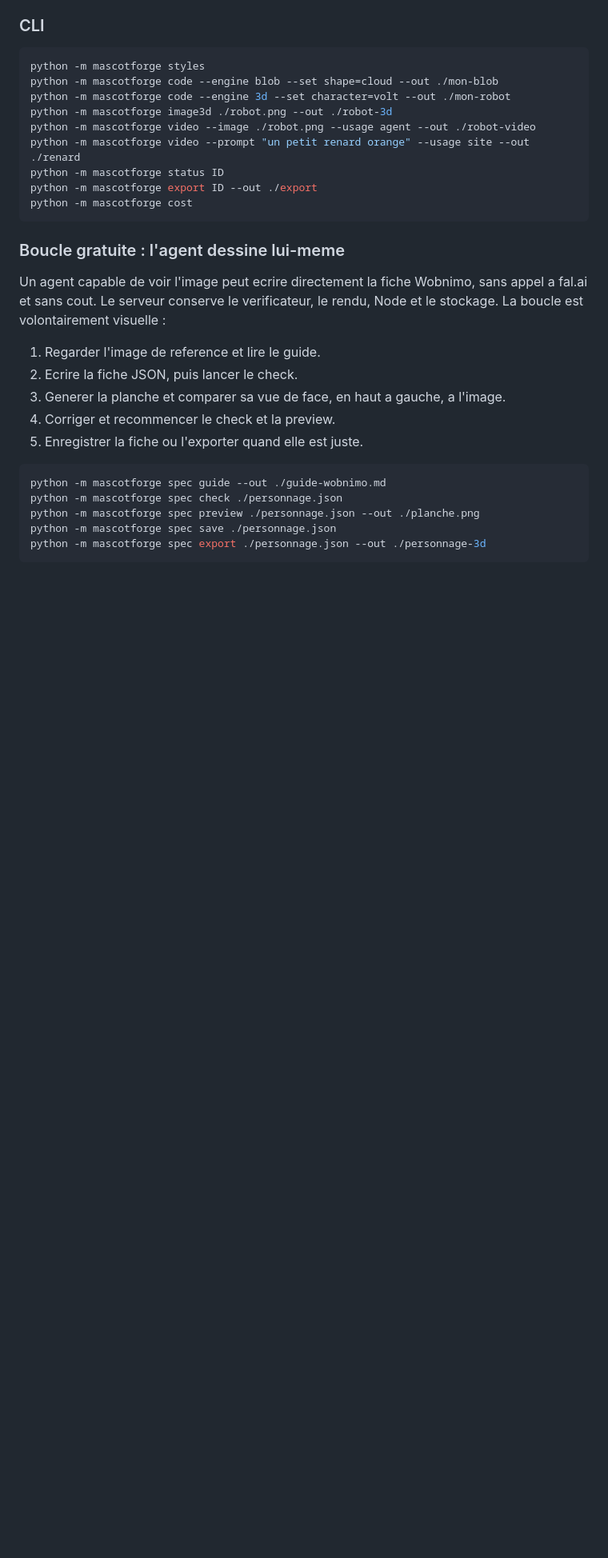
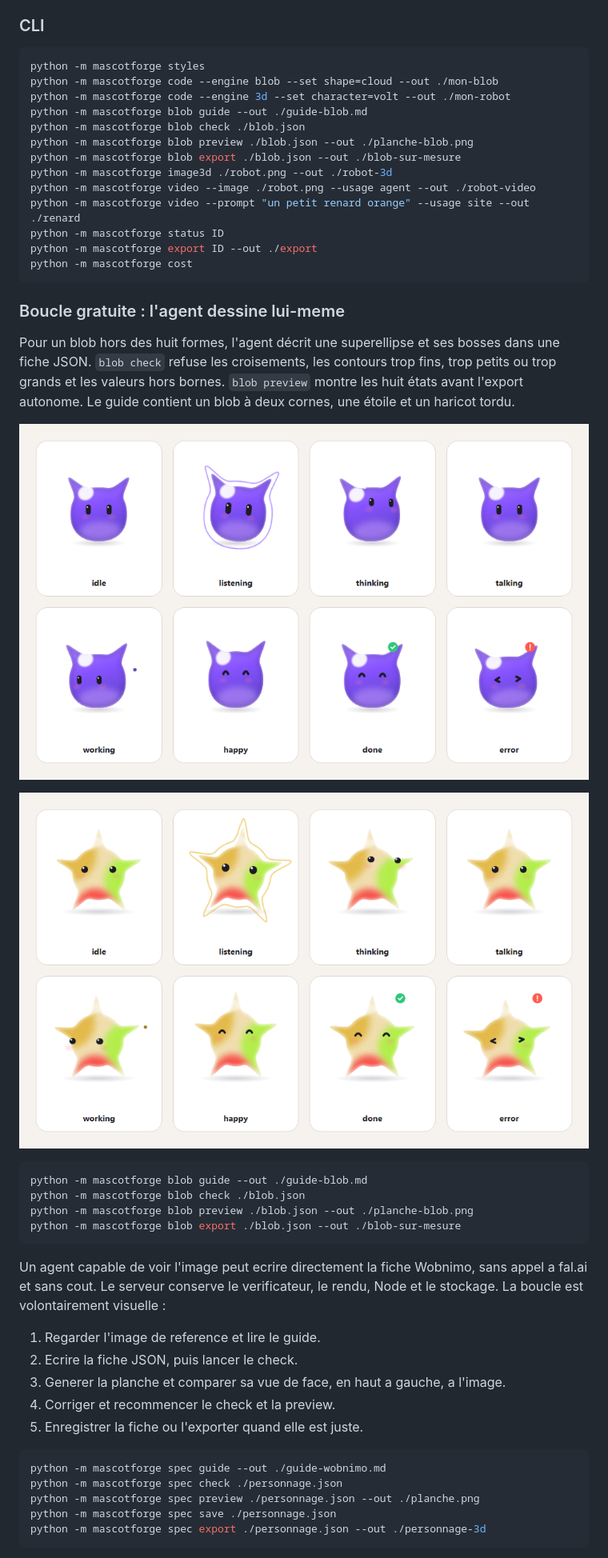
Before and after one commit to Arivex-ca/mascotforge, a Markdown page: README.md, the part around one of its changes. Shown at 80% size. GitHub-like rendering; pictures changed too: docs/media/blob-etoile.png (added), docs/media/blob-sur-mesure.png (added); blank space fills up the shorter version.

````diff
--- a/README.md
+++ b/README.md
@@ -139,6 +139,10 @@ dans les deux en-têtes dédiés.
 python -m mascotforge styles
 python -m mascotforge code --engine blob --set shape=cloud --out ./mon-blob
 python -m mascotforge code --engine 3d --set character=volt --out ./mon-robot
+python -m mascotforge blob guide --out ./guide-blob.md
+python -m mascotforge blob check ./blob.json
+python -m mascotforge blob preview ./blob.json --out ./planche-blob.png
+python -m mascotforge blob export ./blob.json --out ./blob-sur-mesure
 python -m mascotforge image3d ./robot.png --out ./robot-3d
 python -m mascotforge video --image ./robot.png --usage agent --out ./robot-video
 python -m mascotforge video --prompt "un petit renard orange" --usage site --out ./renard
@@ -148,6 +152,23 @@ python -m mascotforge cost
 ```
 
 ### Boucle gratuite : l'agent dessine lui-meme
+
+Pour un blob hors des huit formes, l'agent décrit une superellipse et ses
+bosses dans une fiche JSON. `blob check` refuse les croisements, les contours
+trop fins, trop petits ou trop grands et les valeurs hors bornes. `blob
+preview` montre les huit états avant l'export autonome. Le guide contient un
+blob à deux cornes, une étoile et un haricot tordu.
+
+![Un blob à deux cornes dans ses huit états](docs/media/blob-sur-mesure.png)
+
+![Un blob en étoile dans ses huit états](docs/media/blob-etoile.png)
+
+```bash
+python -m mascotforge blob guide --out ./guide-blob.md
+python -m mascotforge blob check ./blob.json
+python -m mascotforge blob preview ./blob.json --out ./planche-blob.png
+python -m mascotforge blob export ./blob.json --out ./blob-sur-mesure
+```
 
 Un agent capable de voir l'image peut ecrire directement la fiche Wobnimo, sans
 appel a fal.ai et sans cout. Le serveur conserve le verificateur, le rendu, Node
````
Also changed, not shown: other parts of README.md (+4 -0 lines), engines/README.md (+14 -4 lines), skills/mascotforge/SKILL.md (+17 -0 lines), 15 other files.
